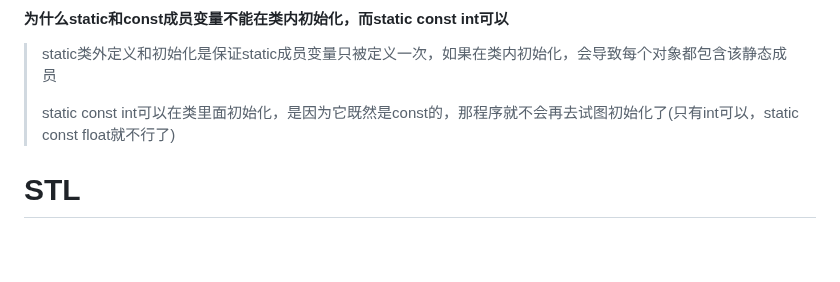
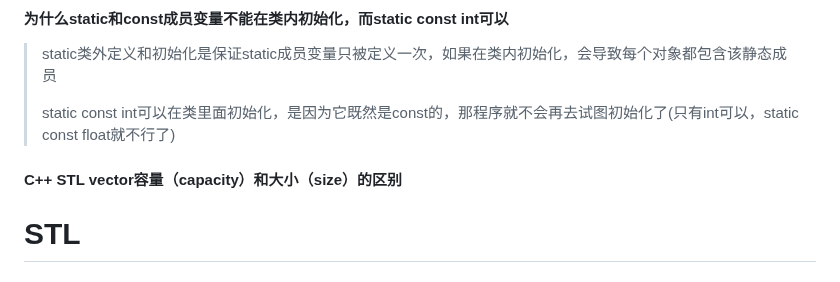
Before and after one commit to aloser6/Interview, a Markdown page: cpp.md, the part around the change. Rendered like a GitHub page; blank space fills up the shorter version.

```diff
--- a/cpp.md
+++ b/cpp.md
@@ -263,6 +263,7 @@
 > static类外定义和初始化是保证static成员变量只被定义一次，如果在类内初始化，会导致每个对象都包含该静态成员
 >
 > static const int可以在类里面初始化，是因为它既然是const的，那程序就不会再去试图初始化了(只有int可以，static const float就不行了)
+#### C++ STL vector容量（capacity）和大小（size）的区别
 
 
 # STL
```
